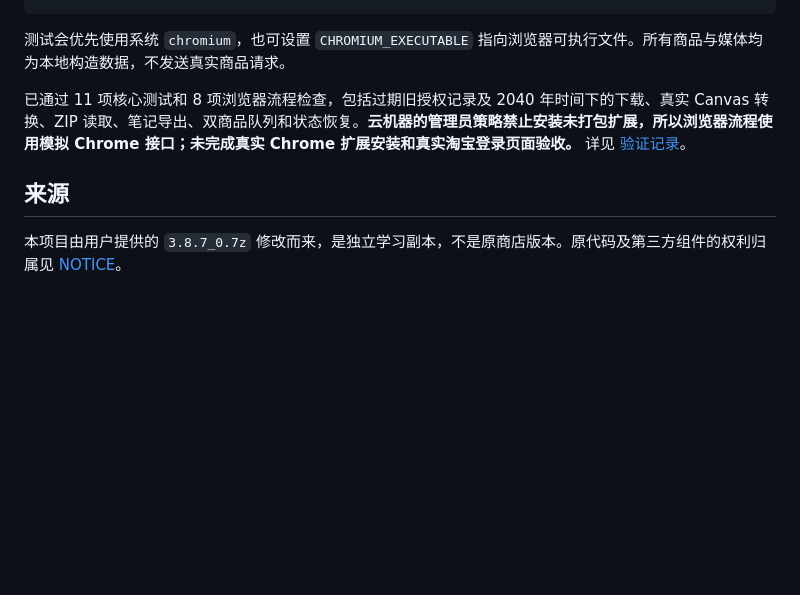
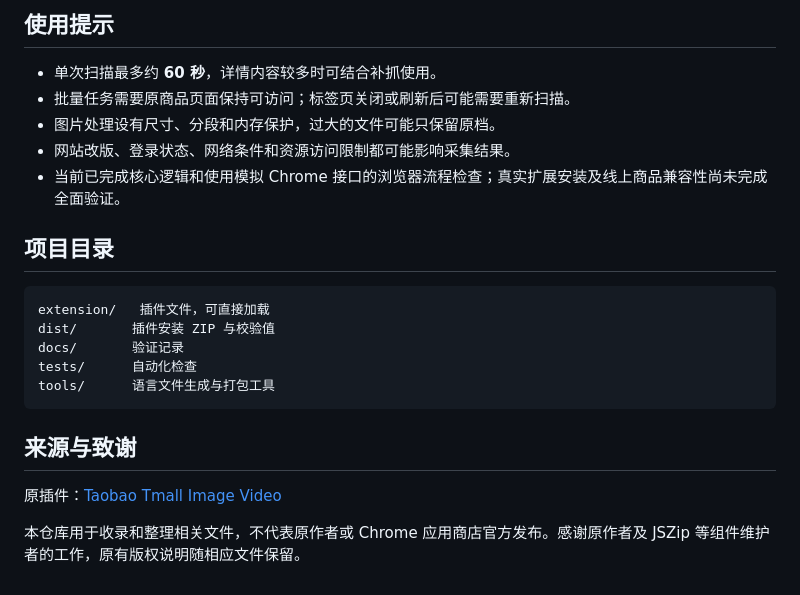
Before and after one commit to chandlerler/gpt, a Markdown page: README.md, the part around one of its changes. GitHub-like rendering; blank space fills up the shorter version.

````diff
--- a/README.md
+++ b/README.md
@@ -87,9 +142,23 @@ npm run test:browser
+## 使用提示
+
+- 单次扫描最多约 **60 秒**，详情内容较多时可结合补抓使用。
+- 批量任务需要原商品页面保持可访问；标签页关闭或刷新后可能需要重新扫描。
+- 图片处理设有尺寸、分段和内存保护，过大的文件可能只保留原档。
+- 网站改版、登录状态、网络条件和资源访问限制都可能影响采集结果。
+- 当前已完成核心逻辑和使用模拟 Chrome 接口的浏览器流程检查；真实扩展安装及线上商品兼容性尚未完成全面验证。
+
+## 项目目录
+
+```text
+extension/   插件文件，可直接加载
+dist/       插件安装 ZIP 与校验值
+docs/       验证记录
+tests/      自动化检查
+tools/      语言文件生成与打包工具
 ```
 
-测试会优先使用系统 `chromium`，也可设置 `CHROMIUM_EXECUTABLE` 指向浏览器可执行文件。所有商品与媒体均为本地构造数据，不发送真实商品请求。
+## 来源与致谢
 
-已通过 11 项核心测试和 8 项浏览器流程检查，包括过期旧授权记录及 2040 年时间下的下载、真实 Canvas 转换、ZIP 读取、笔记导出、双商品队列和状态恢复。**云机器的管理员策略禁止安装未打包扩展，所以浏览器流程使用模拟 Chrome 接口；未完成真实 Chrome 扩展安装和真实淘宝登录页面验收。** 详见 [验证记录](docs/VALIDATION.md)。
+原插件：[Taobao Tmall Image Video](https://chromewebstore.google.com/detail/taobao-tmall-image-video/amajhcihapocjmencaehfanmjibfgihh?pli=1)
 
-## 来源
-
-本项目由用户提供的 `3.8.7_0.7z` 修改而来，是独立学习副本，不是原商店版本。原代码及第三方组件的权利归属见 [NOTICE](NOTICE.md)。
+本仓库用于收录和整理相关文件，不代表原作者或 Chrome 应用商店官方发布。感谢原作者及 JSZip 等组件维护者的工作，原有版权说明随相应文件保留。
````
Also changed, not shown: other parts of README.md (+114 -59 lines).
